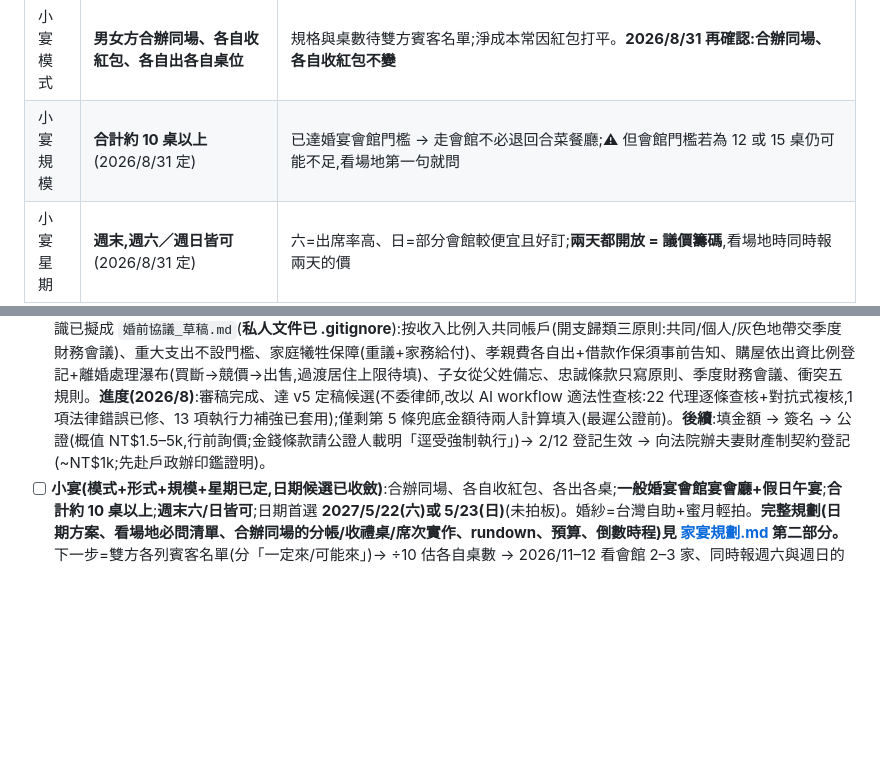
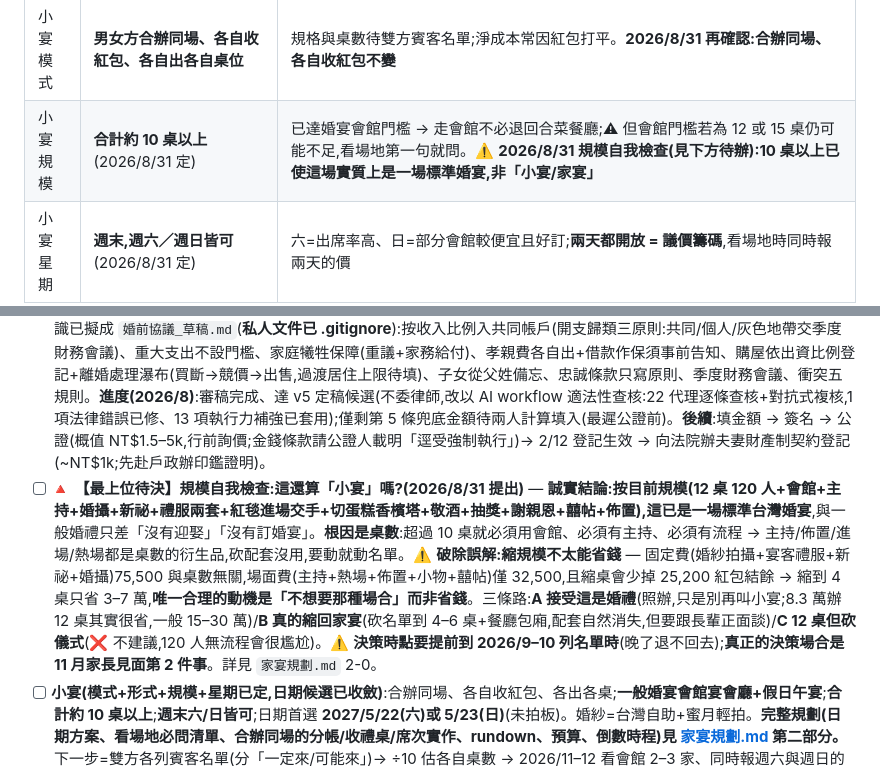
Before and after one commit to yap4111/norway-honeymoon, a Markdown page: 規劃總覽.md, 2 parts joined by grey strips. GitHub-like rendering; blank space fills up the shorter version.

```diff
--- a/規劃總覽.md
+++ b/規劃總覽.md
@@ -21,7 +21,7 @@
 | 夫妻財產制 | **改採約定分別財產制**(2026/8 決策翻案) | 各的歸各的、無剩餘財產分配;登記後須向法院辦「夫妻財產制契約登記」才能對抗第三人;協議第 3 條已寫回「家庭犧牲保障」(一方為家庭離職時重議+家務給付+可改回法定制) |
 | 婚前協議 | **簽正式書面**(2026/8 決策翻案,推翻原「不簽」) | 經四輪討論定案:分別財產制+按收入比例入共同帳戶+忠誠條款(只寫原則不寫金額)+購屋依出資比例登記與離婚處理瀑布+季度財務會議+衝突規則;草稿見 `婚前協議_草稿.md`(**私人文件已 .gitignore,絕不 push**);流程=審稿→簽名→公證→登記後辦財產制登記 |
 | 小宴模式 | **男女方合辦同場、各自收紅包、各自出各自桌位** | 規格與桌數待雙方賓客名單;淨成本常因紅包打平。**2026/8/31 再確認:合辦同場、各自收紅包不變** |
-| 小宴規模 | **合計約 10 桌以上**(2026/8/31 定) | 已達婚宴會館門檻 → 走會館不必退回合菜餐廳;⚠ 但會館門檻若為 12 或 15 桌仍可能不足,看場地第一句就問 |
+| 小宴規模 | **合計約 10 桌以上**(2026/8/31 定) | 已達婚宴會館門檻 → 走會館不必退回合菜餐廳;⚠ 但會館門檻若為 12 或 15 桌仍可能不足,看場地第一句就問。⚠️ **2026/8/31 規模自我檢查(見下方待辦):10 桌以上已使這場實質上是一場標準婚宴,非「小宴/家宴」** |
 | 小宴星期 | **週末,週六／週日皆可**(2026/8/31 定) | 六=出席率高、日=部分會館較便宜且好訂;**兩天都開放 = 議價籌碼**,看場地時同時報兩天的價 |
 | 婚宴形式 | **一般婚宴會館宴會廳(非高檔飯店)+ 假日午宴** | 單桌約 1.3–2.2 萬;⚠️ 會館假日常要求**最低 10–15 桌**,合計桌數偏少(<10)反而被收場地費 → 屆時改合菜餐廳更省;簽約問清服務費含否、可否分開結帳/自帶酒水 |
 | 婚紗 | **台灣自助婚紗當宴客主力(1.5–3 萬)+ 蜜月挪威輕便實拍加分** | 跳過傳統包套(4–8 萬),約省 3–5 萬;蜜月夜拍極光需相機+腳架 |
@@ -84,6 +84,7 @@
 - [x] **2027 登記日已定:2/12(五)生效**(原想情人節 2/14,因當天週日、需戶所假日登記,退一天到週五;接著週末過情人節)。**待辦**:登記當天帶齊雙方身分證+印章+戶口名簿、結婚書約(含 2 位成年證人簽名)、換證大頭照;登記免規費、僅換身分證工本費 NT$50/張。
 - [x] **擇日老師:決定不找**(純登記+小宴、盲年影響極小)。
 - [ ] **婚前協議:改為「簽正式書面」+夫妻財產制改採「約定分別財產制」**(2026/8 翻案,推翻原「不簽/維持法定」)。四輪討論共識已擬成 `婚前協議_草稿.md`(**私人文件已 .gitignore**):按收入比例入共同帳戶(開支歸類三原則:共同/個人/灰色地帶交季度財務會議)、重大支出不設門檻、家庭犧牲保障(重議+家務給付)、孝親費各自出+借款作保須事前告知、購屋依出資比例登記+離婚處理瀑布(買斷→競價→出售,過渡居住上限待填)、子女從父姓備忘、忠誠條款只寫原則、季度財務會議、衝突五規則。**進度(2026/8)**:審稿完成、達 v5 定稿候選(不委律師,改以 AI workflow 適法性查核:22 代理逐條查核+對抗式複核,1 項法律錯誤已修、13 項執行力補強已套用);僅剩第 5 條兜底金額待兩人計算填入(最遲公證前)。**後續**:填金額 → 簽名 → 公證(概值 NT$1.5–5k,行前詢價;金錢條款請公證人載明「逕受強制執行」)→ 2/12 登記生效 → 向法院辦夫妻財產制契約登記(~NT$1k;先赴戶政辦印鑑證明)。
+- [ ] 🔺 **【最上位待決】規模自我檢查:這還算「小宴」嗎?(2026/8/31 提出)** — **誠實結論:按目前規模(12 桌 120 人+會館+主持+婚攝+新祕+禮服兩套+紅毯進場交手+切蛋糕香檳塔+敬酒+抽獎+謝親恩+囍帖+佈置),這已是一場標準台灣婚宴**,與一般婚禮只差「沒有迎娶」「沒有訂婚宴」。**根因是桌數**:超過 10 桌就必須用會館、必須有主持、必須有流程 → 主持/佈置/進場/熱場都是桌數的衍生品,砍配套沒用,要動就動名單。⚠️ **破除誤解:縮規模不太能省錢** — 固定費(婚紗拍攝+宴客禮服+新祕+婚攝)75,500 與桌數無關,場面費(主持+熱場+佈置+小物+囍帖)僅 32,500,且縮桌會少掉 25,200 紅包結餘 → 縮到 4 桌只省 3–7 萬,**唯一合理的動機是「不想要那種場合」而非省錢**。三條路:**A 接受這是婚禮**(照辦,只是別再叫小宴;8.3 萬辦 12 桌其實很省,一般 15–30 萬)/**B 真的縮回家宴**(砍名單到 4–6 桌+餐廳包廂,配套自然消失,但要跟長輩正面談)/**C 12 桌但砍儀式**(❌ 不建議,120 人無流程會很尷尬)。⚠️ **決策時點要提前到 2026/9–10 列名單時**(晚了退不回去);**真正的決策場合是 11 月家長見面第 2 件事**。詳見 `家宴規劃.md` 2-0。
 - [ ] **小宴(模式+形式+規模+星期已定,日期候選已收斂)**:合辦同場、各自收紅包、各出各桌;**一般婚宴會館宴會廳+假日午宴**;**合計約 10 桌以上**;**週末六/日皆可**;日期首選 **2027/5/22(六)或 5/23(日)**(未拍板)。婚紗=台灣自助+蜜月輕拍。**完整規劃(日期方案、看場地必問清單、合辦同場的分帳/收禮桌/席次實作、rundown、預算、倒數時程)見 [家宴規劃.md](家宴規劃.md) 第二部分。** 下一步=雙方各列賓客名單(分「一定來/可能來」)→ ÷10 估各自桌數 → 2026/11–12 看會館 2–3 家、同時報週六與週日的價 → 下訂金。⚠ **場地城市尚未指定**(規劃檔暫以台南為主場)。
 - [ ] **小宴的「儀式感」三題(2026/8/31 提出,方案已列、未拍板)**:①**禮服**——建議兩套(白紗+敬酒服),⚠ 省錢關鍵是跟婚紗店談「拍攝+宴客當天租借」合併方案(可省 5,000–15,000)。**✅ 白紗查證(2026/8/31):沒有迎娶也可以穿白紗,是標準做法**——白紗屬於「結婚」階段而非綁在迎娶儀式;傳統兩說(「訂婚宴不穿白紗」「穿兩次白紗=嫁兩次」)皆不適用(你們沒有訂婚宴、只穿一次;**拍婚紗照不算一次**)。**反而因為沒有迎娶,白紗進場是全場唯一的儀式時刻,更該保留**。真正風險是長輩個別看法 → 併入家長見面第 4 題問;若有阻力,退路=**類白紗不戴頭紗**(頭紗才是與儀式綁最緊的元素)。**✅ 進場查證(2026/8/31):要進場,第一次進場不能省**(同理:沒有迎娶 → 進場就是那個儀式)。建議**兩次但第二次簡化**(第一次白紗走完整紅毯=儀式本體;第二次換敬酒服只從側門亮相切蛋糕、不再走紅毯,省 10–15 分)。走法建議**中式順序進場**(男方主婚人→女方主婚人→新郎→新娘依序,**兩家主婚人都有紅毯、面子對等**,呼應合辦同場邏輯)**+保留交手動作**;⚠ 父母兩人一起陪走會**三人並排太擠**,看場地要量紅毯寬度並彩排;②**主持人**——**建議請專業主持 6,000–15,000**,因為合辦同場有兩家主婚人致詞、兩邊親友不熟、12 桌敬酒要控時,是「花小錢避免大災難」;③**熱場方式**——⚠ **關鍵判斷:合辦同場最可能冷場的原因不是沒表演,是「兩邊親友互不認識」,樂團解決不了這件事**。→ 建議**零成本四招全做**(桌卡寫「這桌是誰」/相片牆用時間軸排/中場兩家親友大合照/兩家一起謝親恩敬茶)+ **桌號抽獎(獎品用蜜月從挪威帶回的伴手禮)** + 新人默契快問快答 + 極光開場影片;想要現場音樂就加**迎賓鋼琴/吉他 solo 3,000–8,000**(比樂團便宜太多)。合計約 2,000–14,000。⛔ 不做整新人闖關/灌酒/黃腔/超過 10 分鐘的節目。三題方案表見 `家宴規劃.md` 2-5,**最遲 2027/1–2 要決定**(主持人好檔期 3–6 個月前就滿)。
 - [ ] ⚠️ **蜜月時要順便準備兩件事(給小宴用)**:①在挪威**多拍橫幅影片**(開場影片需要動態素材,不能只有照片)②買 **6–10 份小伴手禮當小宴抽獎獎品**(巧克力/明信片/北歐風小物;⚠ 酒類只能在 Vinmonopolet 買、週日休,且不適合當獎品)。→ 出發前寫進打包/採買清單。
```
Also changed, not shown: 家宴規劃.md (+47 -1 lines).
